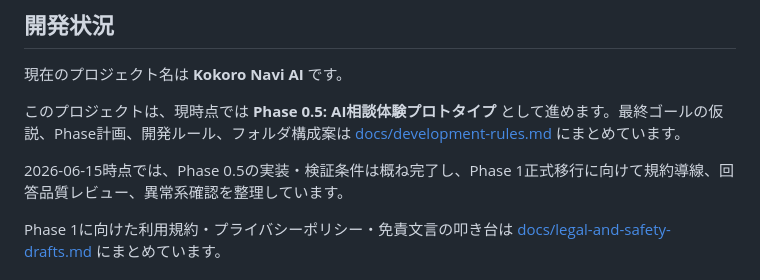
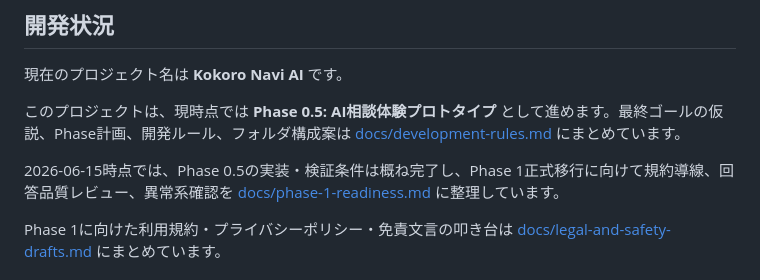
Before and after one commit to franciscanobuko1551/fudousan, a Markdown page: README.md, the part around the change. Drawn GitHub-style.

Commit message:
Add phase 1 readiness checklist

```diff
--- a/README.md
+++ b/README.md
@@ -8,7 +8,7 @@
 
 このプロジェクトは、現時点では **Phase 0.5: AI相談体験プロトタイプ** として進めます。最終ゴールの仮説、Phase計画、開発ルール、フォルダ構成案は [docs/development-rules.md](docs/development-rules.md) にまとめています。
 
-2026-06-15時点では、Phase 0.5の実装・検証条件は概ね完了し、Phase 1正式移行に向けて規約導線、回答品質レビュー、異常系確認を整理しています。
+2026-06-15時点では、Phase 0.5の実装・検証条件は概ね完了し、Phase 1正式移行に向けて規約導線、回答品質レビュー、異常系確認を [docs/phase-1-readiness.md](docs/phase-1-readiness.md) に整理しています。
 
 Phase 1に向けた利用規約・プライバシーポリシー・免責文言の叩き台は [docs/legal-and-safety-drafts.md](docs/legal-and-safety-drafts.md) にまとめています。
 
```
Also changed, not shown: docs/development-rules.md (+7 -2 lines), docs/phase-1-readiness.md (added, +105 -0 lines).
